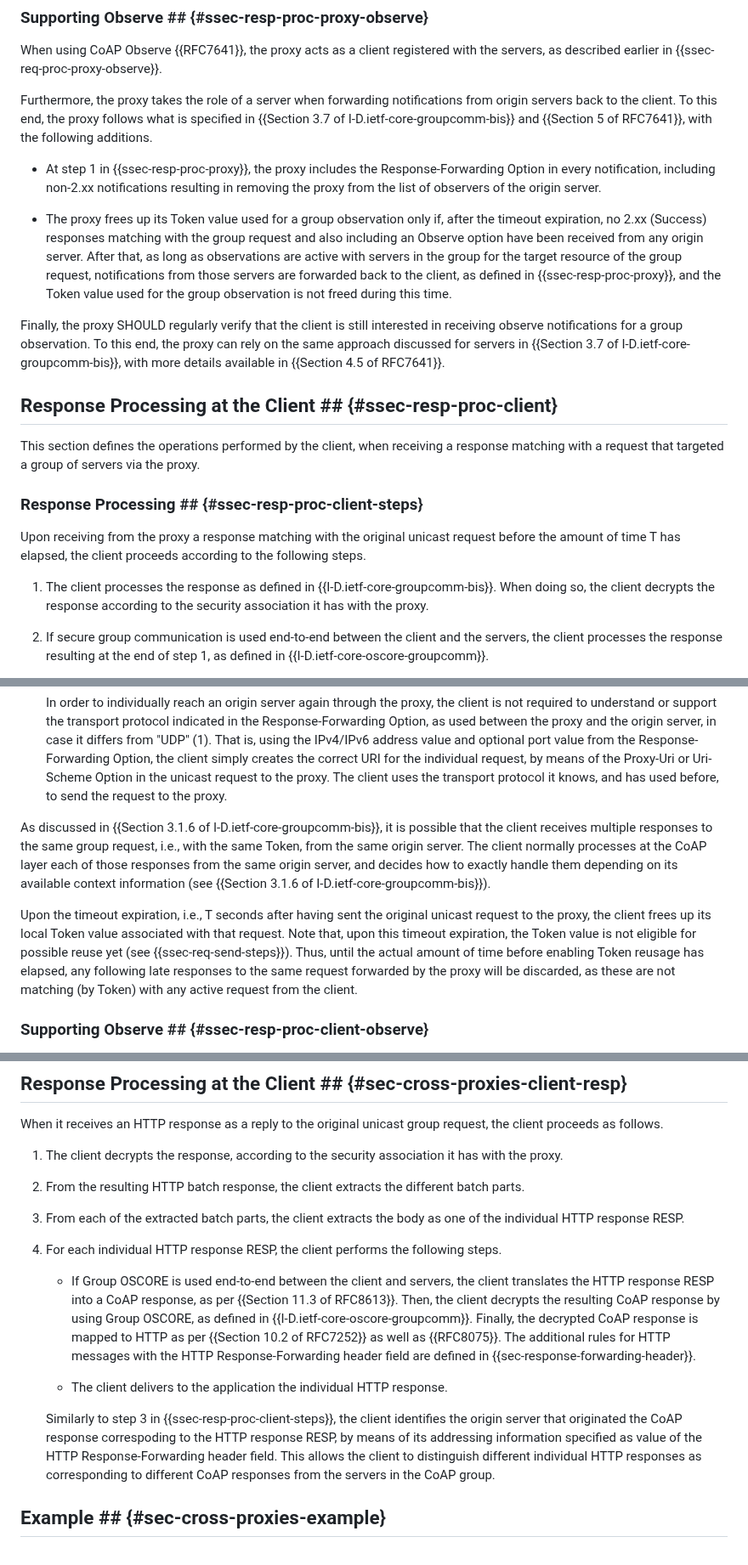
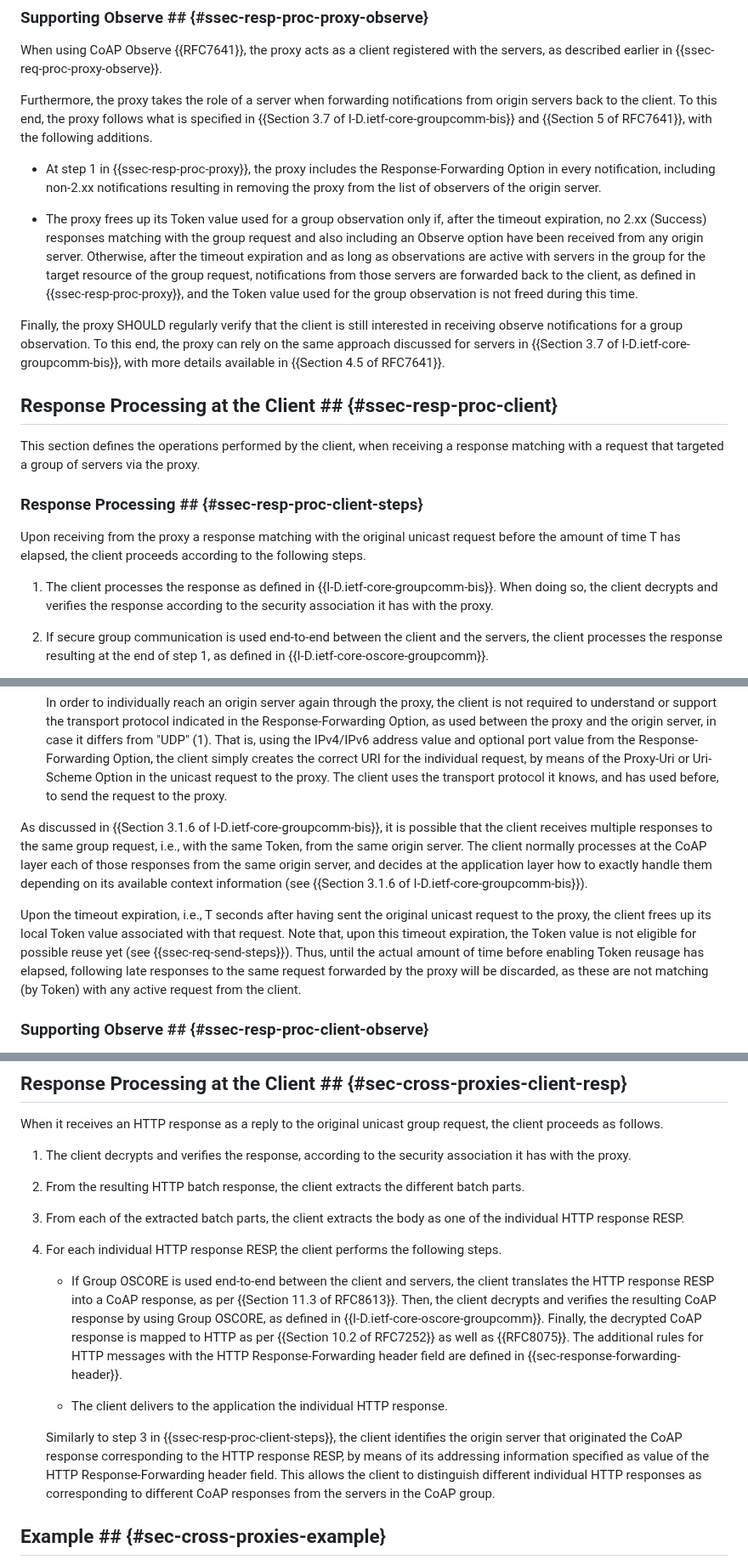
Before and after one commit to core-wg/groupcomm-proxy, a Markdown page: draft-ietf-core-groupcomm-proxy.md, 3 parts joined by grey strips. Shown at 85% size. Drawn GitHub-style.

```diff
--- a/draft-ietf-core-groupcomm-proxy.md
+++ b/draft-ietf-core-groupcomm-proxy.md
@@ -378,7 +378,7 @@ Furthermore, the proxy takes the role of a server when forwarding notifications
 
 * At step 1 in {{ssec-resp-proc-proxy}}, the proxy includes the Response-Forwarding Option in every notification, including non-2.xx notifications resulting in removing the proxy from the list of observers of the origin server.
 
-* The proxy frees up its Token value used for a group observation only if, after the timeout expiration, no 2.xx (Success) responses matching with the group request and also including an Observe option have been received from any origin server. After that, as long as observations are active with servers in the group for the target resource of the group request, notifications from those servers are forwarded back to the client, as defined in {{ssec-resp-proc-proxy}}, and the Token value used for the group observation is not freed during this time.
+* The proxy frees up its Token value used for a group observation only if, after the timeout expiration, no 2.xx (Success) responses matching with the group request and also including an Observe option have been received from any origin server. Otherwise, after the timeout expiration and as long as observations are active with servers in the group for the target resource of the group request, notifications from those servers are forwarded back to the client, as defined in {{ssec-resp-proc-proxy}}, and the Token value used for the group observation is not freed during this time.
 
 Finally, the proxy SHOULD regularly verify that the client is still interested in receiving observe notifications for a group observation. To this end, the proxy can rely on the same approach discussed for servers in {{Section 3.7 of I-D.ietf-core-groupcomm-bis}}, with more details available in {{Section 4.5 of RFC7641}}.
 
@@ -390,7 +390,7 @@ This section defines the operations performed by the client, when receiving a re
 
 Upon receiving from the proxy a response matching with the original unicast request before the amount of time T has elapsed, the client proceeds according to the following steps.
 
-1. The client processes the response as defined in {{I-D.ietf-core-groupcomm-bis}}. When doing so, the client decrypts the response according to the security association it has with the proxy.
+1. The client processes the response as defined in {{I-D.ietf-core-groupcomm-bis}}. When doing so, the client decrypts and verifies the response according to the security association it has with the proxy.
 
 2. If secure group communication is used end-to-end between the client and the servers, the client processes the response resulting at the end of step 1, as defined in {{I-D.ietf-core-oscore-groupcomm}}.
 
@@ -400,9 +400,9 @@ Upon receiving from the proxy a response matching with the original unicast requ
 
    In order to individually reach an origin server again through the proxy, the client is not required to understand or support the transport protocol indicated in the Response-Forwarding Option, as used between the proxy and the origin server, in case it differs from "UDP" (1). That is, using the IPv4/IPv6 address value and optional port value from the Response-Forwarding Option, the client simply creates the correct URI for the individual request, by means of the Proxy-Uri or Uri-Scheme Option in the unicast request to the proxy. The client uses the transport protocol it knows, and has used before, to send the request to the proxy.
 
-As discussed in {{Section 3.1.6 of I-D.ietf-core-groupcomm-bis}}, it is possible that the client receives multiple responses to the same group request, i.e., with the same Token, from the same origin server. The client normally processes at the CoAP layer each of those responses from the same origin server, and decides how to exactly handle them depending on its available context information (see {{Section 3.1.6 of I-D.ietf-core-groupcomm-bis}}).
-
-Upon the timeout expiration, i.e., T seconds after having sent the original unicast request to the proxy, the client frees up its local Token value associated with that request. Note that, upon this timeout expiration, the Token value is not eligible for possible reuse yet (see {{ssec-req-send-steps}}). Thus, until the actual amount of time before enabling Token reusage has elapsed, any following late responses to the same request forwarded by the proxy will be discarded, as these are not matching (by Token) with any active request from the client.
+As discussed in {{Section 3.1.6 of I-D.ietf-core-groupcomm-bis}}, it is possible that the client receives multiple responses to the same group request, i.e., with the same Token, from the same origin server. The client normally processes at the CoAP layer each of those responses from the same origin server, and decides at the application layer how to exactly handle them depending on its available context information (see {{Section 3.1.6 of I-D.ietf-core-groupcomm-bis}}).
+
+Upon the timeout expiration, i.e., T seconds after having sent the original unicast request to the proxy, the client frees up its local Token value associated with that request. Note that, upon this timeout expiration, the Token value is not eligible for possible reuse yet (see {{ssec-req-send-steps}}). Thus, until the actual amount of time before enabling Token reusage has elapsed, following late responses to the same request forwarded by the proxy will be discarded, as these are not matching (by Token) with any active request from the client.
 
 ### Supporting Observe ## {#ssec-resp-proc-client-observe}
 
@@ -936,7 +936,7 @@ Otherwise, the proxy relays to the client all the collected and stored HTTP resp
 
 When it receives an HTTP response as a reply to the original unicast group request, the client proceeds as follows.
 
-1. The client decrypts the response, according to the security association it has with the proxy.
+1. The client decrypts and verifies the response, according to the security association it has with the proxy.
 
 2. From the resulting HTTP batch response, the client extracts the different batch parts.
 
@@ -944,11 +944,11 @@ When it receives an HTTP response as a reply to the original unicast group reque
 
 4. For each individual HTTP response RESP, the client performs the following steps.
 
-   -  If Group OSCORE is used end-to-end between the client and servers, the client translates the HTTP response RESP into a CoAP response, as per {{Section 11.3 of RFC8613}}. Then, the client decrypts the resulting CoAP response by using Group OSCORE, as defined in {{I-D.ietf-core-oscore-groupcomm}}. Finally, the decrypted CoAP response is mapped to HTTP as per {{Section 10.2 of RFC7252}} as well as {{RFC8075}}. The additional rules for HTTP messages with the HTTP Response-Forwarding header field are defined in {{sec-response-forwarding-header}}.
+   -  If Group OSCORE is used end-to-end between the client and servers, the client translates the HTTP response RESP into a CoAP response, as per {{Section 11.3 of RFC8613}}. Then, the client decrypts and verifies the resulting CoAP response by using Group OSCORE, as defined in {{I-D.ietf-core-oscore-groupcomm}}. Finally, the decrypted CoAP response is mapped to HTTP as per {{Section 10.2 of RFC7252}} as well as {{RFC8075}}. The additional rules for HTTP messages with the HTTP Response-Forwarding header field are defined in {{sec-response-forwarding-header}}.
 
    - The client delivers to the application the individual HTTP response.
 
-   Similarly to step 3 in {{ssec-resp-proc-client-steps}}, the client identifies the origin server that originated the CoAP response correspoding to the HTTP response RESP, by means of its addressing information specified as value of the HTTP Response-Forwarding header field. This allows the client to distinguish different individual HTTP responses as corresponding to different CoAP responses from the servers in the CoAP group.
+   Similarly to step 3 in {{ssec-resp-proc-client-steps}}, the client identifies the origin server that originated the CoAP response corresponding to the HTTP response RESP, by means of its addressing information specified as value of the HTTP Response-Forwarding header field. This allows the client to distinguish different individual HTTP responses as corresponding to different CoAP responses from the servers in the CoAP group.
 
 ## Example ## {#sec-cross-proxies-example}
 
```
Also changed, not shown: other parts of draft-ietf-core-groupcomm-proxy.md (+12 -12 lines).
